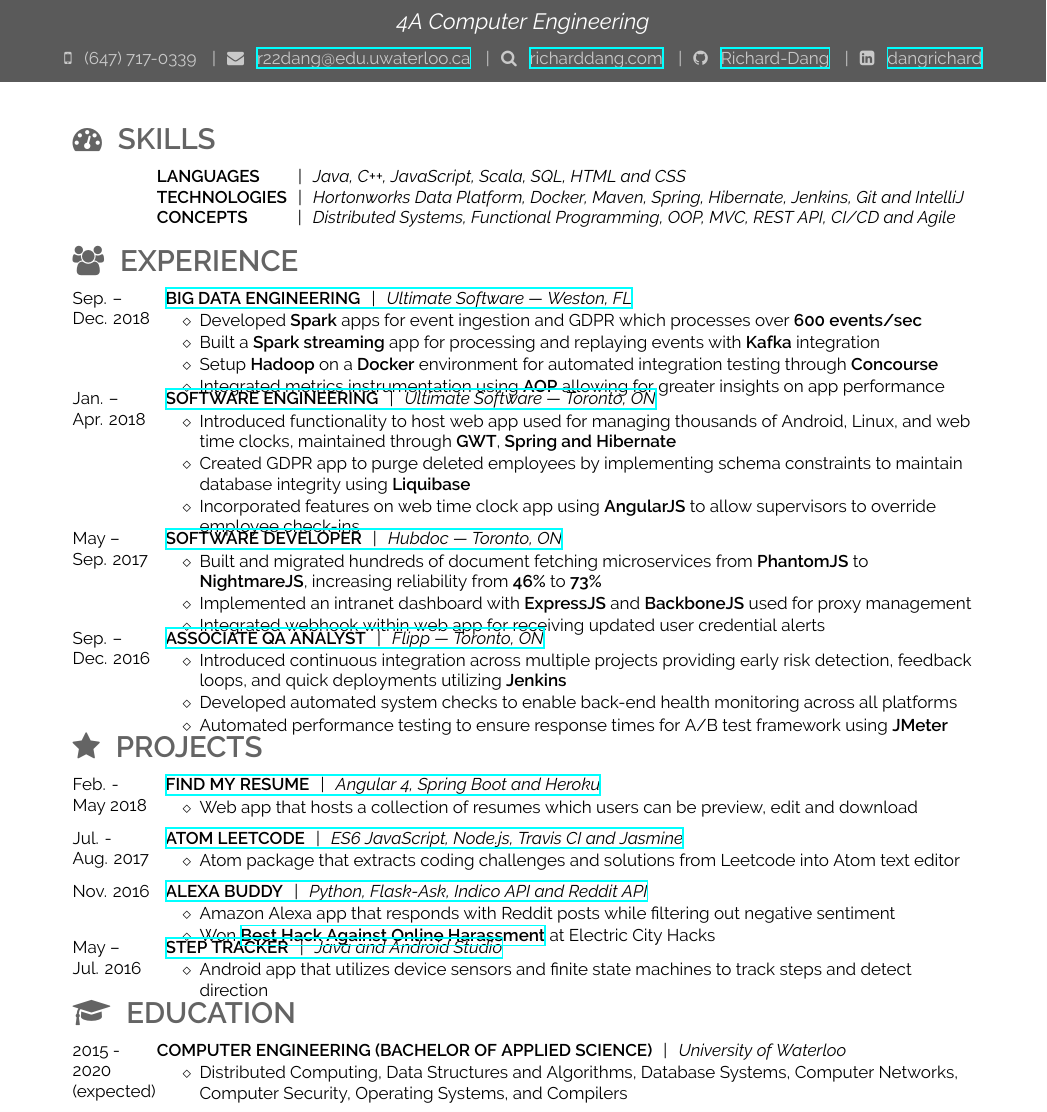
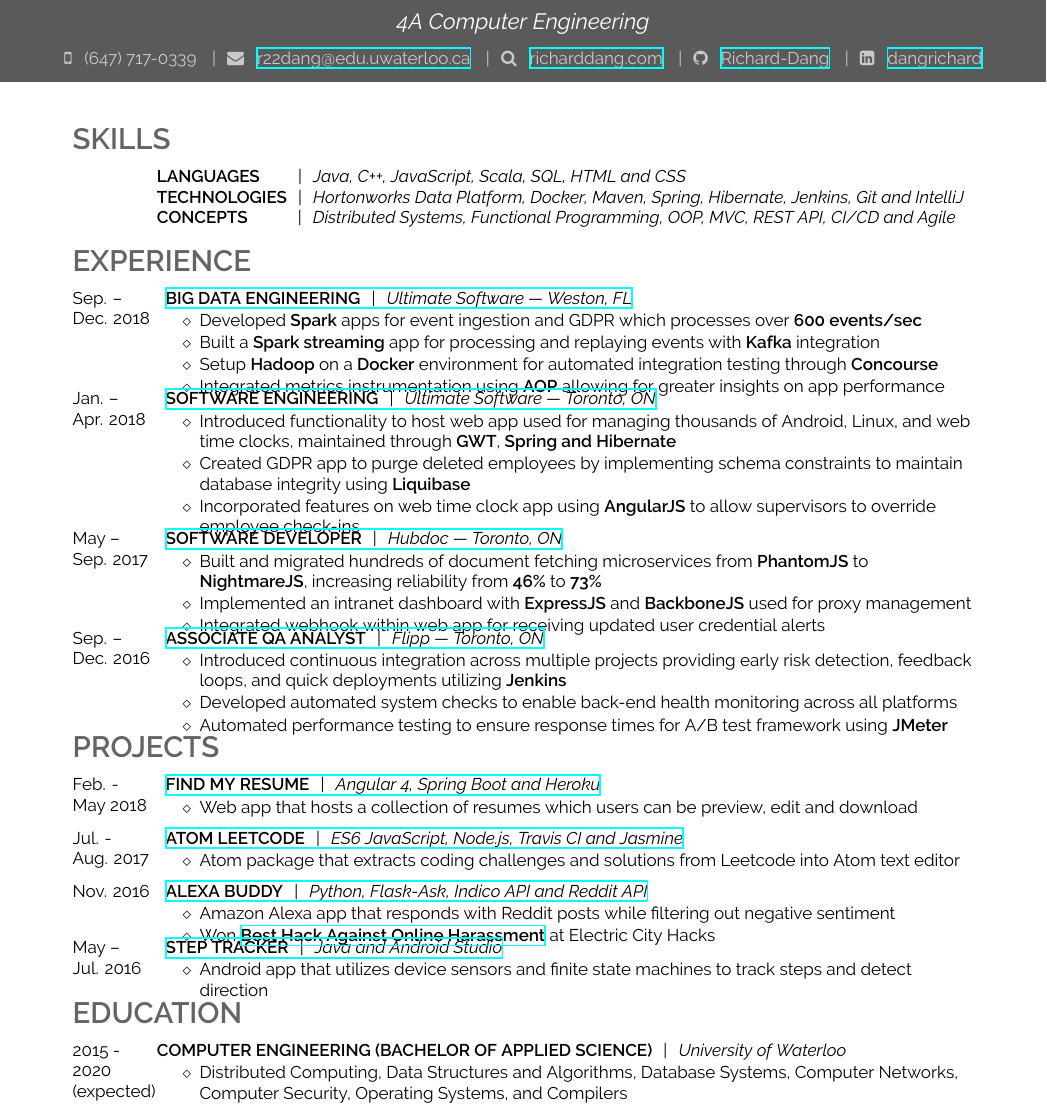
Before and after one commit to Richard-Dang/resume, a LaTeX document (richard-dang.tex): part of the page, cut so that both start at the same text. Compiled offline with XeLaTeX.

Commit message:
Update resume

```diff
--- a/richard-dang.tex
+++ b/richard-dang.tex
@@ -21,7 +21,8 @@
 \href{https://linkedin.com/in/dangrichard}{dangrichard}
 }}
 
-\section*{\faDashboard \hspace{\FAspace} SKILLS}
+% \section*{\faDashboard \hspace{\FAspace} SKILLS}
+\section*{SKILLS}
 \medbreak
 \begin{tabularcv}
         &  \worktitle{\textbf{LANGUAGES}\hspace{5.6mm}}{Java, C++, JavaScript, Scala, SQL, HTML and CSS }
@@ -84,7 +86,8 @@
     %                 \end{tabitemize}
 \end{tabularcv}
 
-\section*{\faStar \hspace{\FAspace} PROJECTS}
+% \section*{\faStar \hspace{\FAspace} PROJECTS}
+\section*{PROJECTS}
 \medbreak
 \begin{tabularcv}
     Feb. - \newline
@@ -119,11 +122,13 @@
                     \end{tabitemize}
 \end{tabularcv}
 
-\section*{\faMortarBoard \hspace{\FAspace} EDUCATION}
+% \section*{\faMortarBoard \hspace{\FAspace} EDUCATION}
+\section*{EDUCATION}
 \medbreak
 \begin{tabularcv}
     2015 - \newline
-    2020 (expected)   &   \worktitle{Computer Engineering (Bachelor of Applied Science)}{University of Waterloo}
+    2020 (expected)   &
+                    \worktitle{Computer Engineering (Bachelor of Applied Science)}{University of Waterloo}
                     \begin{tabitemize}
                         \item Distributed Computing, Data Structures and Algorithms, Database Systems, Computer Networks, Computer Security, Operating Systems, and Compilers
                     \end{tabitemize}
```
Also changed, not shown: richard-dang.pdf, richard-dang.tex (3 more changed lines), 1 other file.
